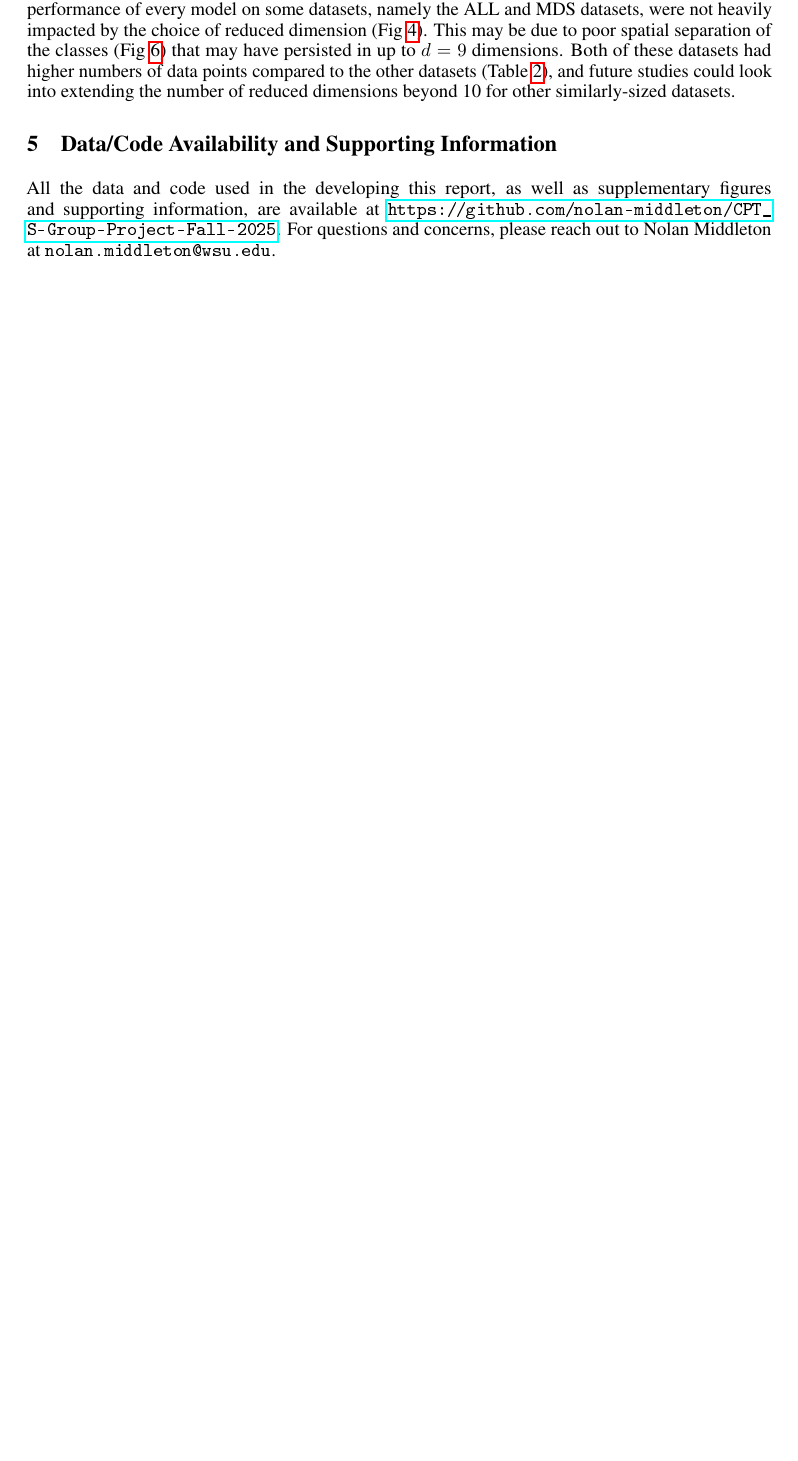
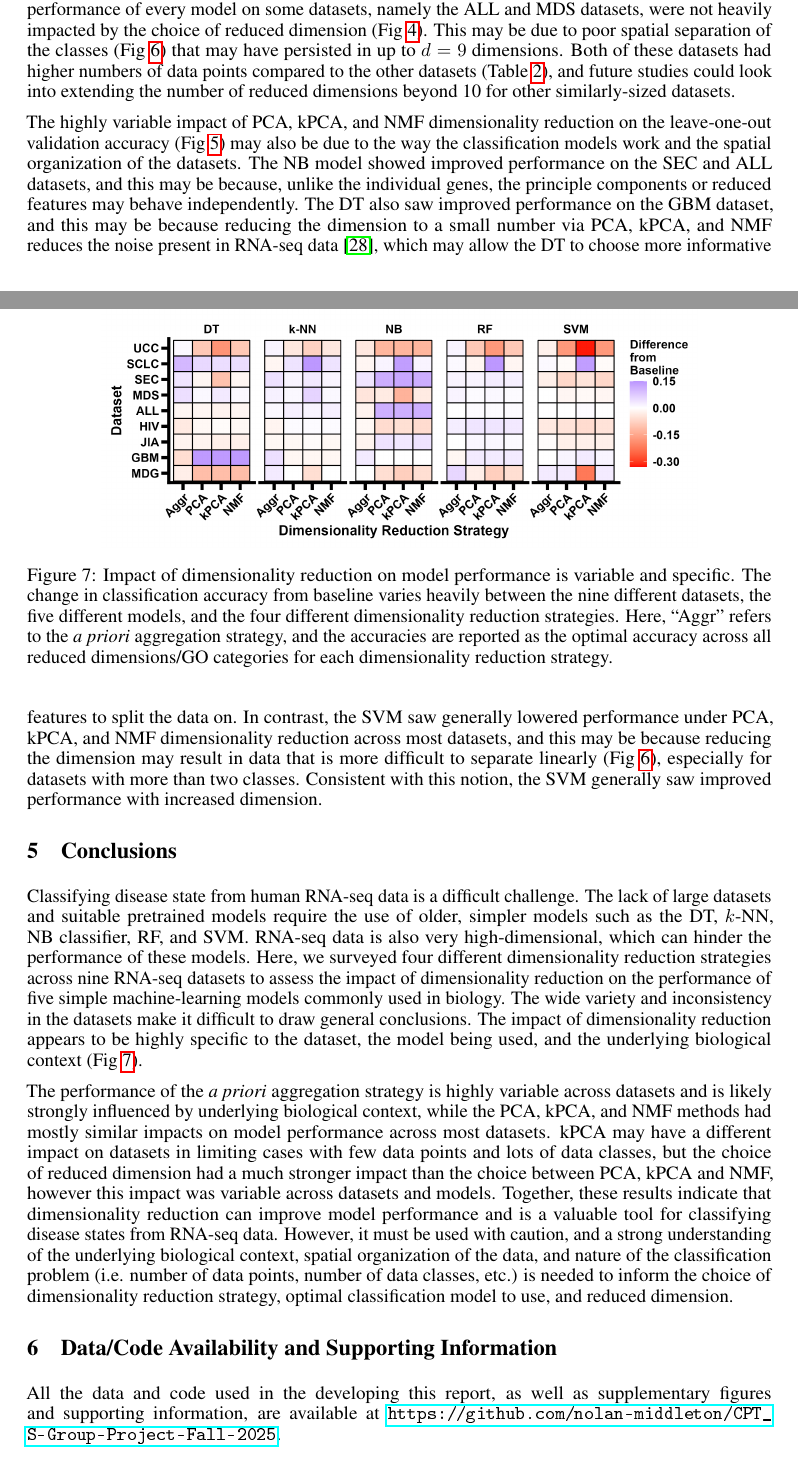
Before and after one commit to nolan-middleton/CPT_S-Group-Project-Fall-2025, a LaTeX paper (Deliverables/Report.tex): part of page 8 of 12 before the commit and two parts of pages 8 and 9 of 13 after it, the two joined at a grey line, cut so that both start at the same text, the shorter picture padded with empty space. The pictures show the PDF file Deliverables/Report.pdf that the author committed with the source.

Commit message:
Updating discussion, adding conclusions.

```diff
--- a/Deliverables/Report.tex
+++ b/Deliverables/Report.tex
@@ -193,19 +193,32 @@ Interestingly, the leave-one-validation accuracy of models trained on datasets r
 
 In contrast to the choice between PCA, kPCA, and NMF, the choice of reduced dimension had a large impact on the leave-one-out validation accuracy (Fig \ref{PCA-summary-fig}). The NB and SVM models in particular were very strongly impacted by the choice of reduced dimension. The maximal leave-one-out validation accuracy was not necessarily achieved on the highest dimension (e.g. the NB model on the HIV dataset or the SVM model on the MDG or UCC datasets), which may be indicative of overfitting, even with as few as $d\leq9$ dimensions. Given the high levels of noise in RNA-seq data \cite{NoisePaper}, this is not surprising: including too many principle components/features may reintroduce some of the noise present in the original dataset, and the models may then overfit to this noise. However, the performance of every model on some datasets, namely the ALL and MDS datasets, were not heavily impacted by the choice of reduced dimension (Fig \ref{PCA-summary-fig}). This may be due to poor spatial separation of the classes (Fig \ref{MDS-ALL-fig}) that may have persisted in up to $d=9$ dimensions. Both of these datasets had higher numbers of data points compared to the other datasets (Table \ref{datasets-table}), and future studies could look into extending the number of reduced dimensions beyond 10 for other similarly-sized datasets.
 
+\begin{figure}
+	\centering
+	\includegraphics[width=0.4\linewidth]{../Figures/PCA/MDS.png}
+	\includegraphics[width=0.4\linewidth]{../Figures/PCA/PediatricALL.png}
+	\caption{PCA-reduced MDS (left) and ALL (right) datasets. With fewer dimensions, the data points group together and appear ``well-mixed,'' which may make them difficult to separate.}
+	\label{MDS-ALL-fig}
+\end{figure}
 
+The highly variable impact of PCA, kPCA, and NMF dimensionality reduction on the leave-one-out validation accuracy (Fig \ref{PCA-heatmap}) may also be due to the way the classification models work and the spatial organization of the datasets. The NB model showed improved performance on the SEC and ALL datasets, and this may be because, unlike the individual genes, the principle components or reduced features may behave independently. The DT also saw improved performance on the GBM dataset, and this may be because reducing the dimension to a small number via PCA, kPCA, and NMF reduces the noise present in RNA-seq data \cite{NoisePaper}, which may allow the DT to choose more informative features to split the data on. In contrast, the SVM saw generally lowered performance under PCA, kPCA, and NMF dimensionality reduction across most datasets, and this may be because reducing the dimension may result in data that is more difficult to separate linearly (Fig \ref{MDS-ALL-fig}), especially for datasets with more than two classes. Consistent with this notion, the SVM generally saw improved performance with increased dimension.
+
+\section{Conclusions}
+
+Classifying disease state from human RNA-seq data is a difficult challenge. The lack of large datasets and suitable pretrained models require the use of older, simpler models such as the DT, $k$-NN, NB classifier, RF, and SVM. RNA-seq data is also very high-dimensional, which can hinder the performance of these models. Here, we surveyed four different dimensionality reduction strategies across nine RNA-seq datasets to assess the impact of dimensionality reduction on the performance of five simple machine-learning models commonly used in biology. The wide variety and inconsistency in the datasets make it difficult to draw general conclusions. The impact of dimensionality reduction appears to be highly specific to the dataset, the model being used, and the underlying biological context (Fig \ref{overall-fig}).
 
 \begin{figure}
 	\centering
-	\includegraphics[width=0.49\linewidth]{../Figures/PCA/MDS.png}
-	\includegraphics[width=0.49\linewidth]{../Figures/PCA/PediatricALL.png}
-	\caption{PCA-reduced MDS (left) and ALL (right) datasets.}
-	\label{MDS-ALL-fig}
+	\includegraphics[width=0.8\linewidth]{../Figures/DiffHeatMap.png}
+	\caption{Impact of dimensionality reduction on model performance is variable and specific. The change in classification accuracy from baseline varies heavily between the nine different datasets, the five different models, and the four different dimensionality reduction strategies. Here, ``Aggr'' refers to the {\itshape a priori} aggregation strategy, and the accuracies are reported as the optimal accuracy across all reduced dimensions/GO categories for each dimensionality reduction strategy.}
+	\label{overall-fig}
 \end{figure}
+
+The performance of the {\itshape a priori} aggregation strategy is highly variable across datasets and is likely strongly influenced by underlying biological context, while the PCA, kPCA, and NMF methods had mostly similar impacts on model performance across most datasets. kPCA may have a different impact on datasets in limiting cases with few data points and lots of data classes, but the choice of reduced dimension had a much stronger impact than the choice between PCA, kPCA and NMF, however this impact was variable across datasets and models. Together, these results indicate that dimensionality reduction can improve model performance and is a valuable tool for classifying disease states from RNA-seq data. However, it must be used with caution, and a strong understanding of the underlying biological context, spatial organization of the data, and nature of the classification problem (i.e. number of data points, number of data classes, etc.) is needed to inform the choice of dimensionality reduction strategy, optimal classification model to use, and reduced dimension.
 
 \section{Data/Code Availability and Supporting Information}
 
-All the data and code used in the developing this report, as well as supplementary figures and supporting information, are available at \url{https://github.com/nolan-middleton/CPT_S-Group-Project-Fall-2025}. For questions and concerns, please reach out to Nolan Middleton at \texttt{nolan.middleton@wsu.edu}.
+All the data and code used in the developing this report, as well as supplementary figures and supporting information, are available at \url{https://github.com/nolan-middleton/CPT_S-Group-Project-Fall-2025}.
 
 \newpage
 \bibliography{References}
```
Also changed, not shown: Deliverables/Report.pdf, Figures/DiffHeatMap.png, Deliverables/Report.tex (8 more changed lines).
